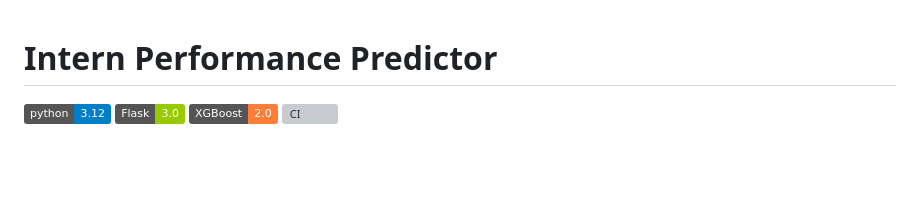
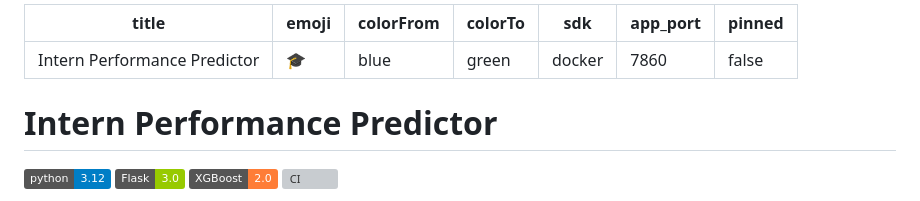
Before and after one commit to awais-dev-ai/Internee_Performance_Predictor, a Markdown page: README.md, the part around the change. Drawn GitHub-style; badges without logos; blank space fills up the shorter version; grey boxes are pictures that could not be loaded.

Commit message:
Add Hugging Face Spaces metadata to README

```diff
--- a/README.md
+++ b/README.md
@@ -1,3 +1,13 @@
+---
+title: Intern Performance Predictor
+emoji: 🎓
+colorFrom: blue
+colorTo: green
+sdk: docker
+app_port: 7860
+pinned: false
+---
+
 # Intern Performance Predictor
 
 ![Python](https://img.shields.io/badge/python-3.12-blue)
```
